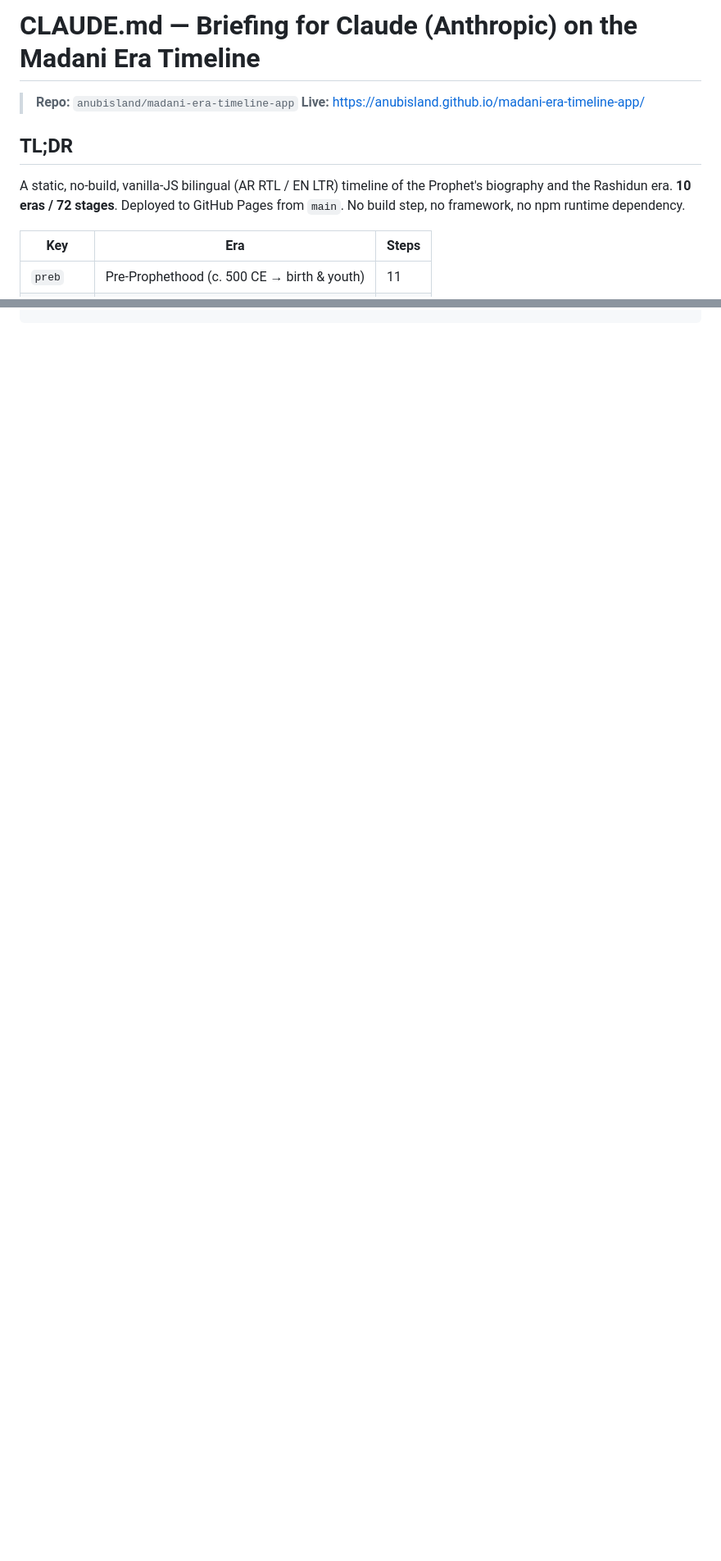
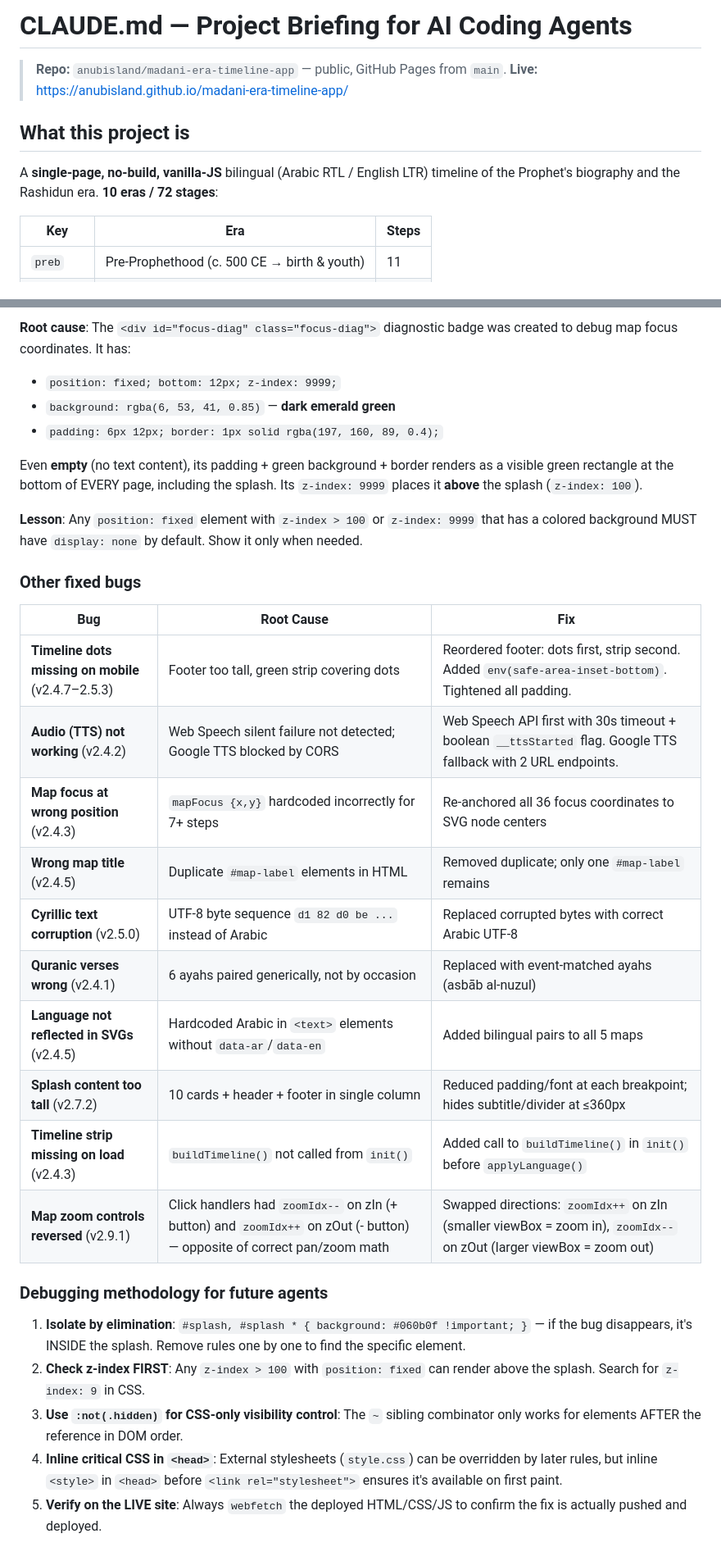
Before and after one commit to anubisland/islamic-timeline, a Markdown page: CLAUDE.md, 2 parts joined by grey strips. Shown at 82% size. Drawn GitHub-style; blank space fills up the shorter version.

```diff
--- a/CLAUDE.md
+++ b/CLAUDE.md
@@ -1,11 +1,11 @@
-# CLAUDE.md — Briefing for Claude (Anthropic) on the Madani Era Timeline
+# CLAUDE.md — Project Briefing for AI Coding Agents
 
-> **Repo:** `anubisland/madani-era-timeline-app`
+> **Repo:** `anubisland/madani-era-timeline-app` — public, GitHub Pages from `main`.
 > **Live:** https://anubisland.github.io/madani-era-timeline-app/
 
-## TL;DR
+## What this project is
 
-A static, no-build, vanilla-JS bilingual (AR RTL / EN LTR) timeline of the Prophet's biography and the Rashidun era. **10 eras / 72 stages**. Deployed to GitHub Pages from `main`. No build step, no framework, no npm runtime dependency.
+A **single-page, no-build, vanilla-JS** bilingual (Arabic RTL / English LTR) timeline of the Prophet's biography and the Rashidun era. **10 eras / 72 stages**:
 
 | Key | Era | Steps |
 |---|---|---|
@@ -145,0 +180,31 @@ console.log({ ar, en, ok: ar === en });
+**Root cause**: The `<div id="focus-diag" class="focus-diag">` diagnostic badge was created to debug map focus coordinates. It has:
+- `position: fixed; bottom: 12px; z-index: 9999;`
+- `background: rgba(6, 53, 41, 0.85)` — **dark emerald green**
+- `padding: 6px 12px; border: 1px solid rgba(197, 160, 89, 0.4);`
+
+Even **empty** (no text content), its padding + green background + border renders as a visible green rectangle at the bottom of EVERY page, including the splash. Its `z-index: 9999` places it **above** the splash (`z-index: 100`).
+
+**Lesson**: Any `position: fixed` element with `z-index > 100` or `z-index: 9999` that has a colored background MUST have `display: none` by default. Show it only when needed.
+
+### Other fixed bugs
+
+| Bug | Root Cause | Fix |
+|-----|-----------|-----|
+| **Timeline dots missing on mobile** (v2.4.7–2.5.3) | Footer too tall, green strip covering dots | Reordered footer: dots first, strip second. Added `env(safe-area-inset-bottom)`. Tightened all padding. |
+| **Audio (TTS) not working** (v2.4.2) | Web Speech silent failure not detected; Google TTS blocked by CORS | Web Speech API first with 30s timeout + boolean `__ttsStarted` flag. Google TTS fallback with 2 URL endpoints. |
+| **Map focus at wrong position** (v2.4.3) | `mapFocus {x,y}` hardcoded incorrectly for 7+ steps | Re-anchored all 36 focus coordinates to SVG node centers |
+| **Wrong map title** (v2.4.5) | Duplicate `#map-label` elements in HTML | Removed duplicate; only one `#map-label` remains |
+| **Cyrillic text corruption** (v2.5.0) | UTF-8 byte sequence `d1 82 d0 be ...` instead of Arabic | Replaced corrupted bytes with correct Arabic UTF-8 |
+| **Quranic verses wrong** (v2.4.1) | 6 ayahs paired generically, not by occasion | Replaced with event-matched ayahs (asbāb al-nuzul) |
+| **Language not reflected in SVGs** (v2.4.5) | Hardcoded Arabic in `<text>` elements without `data-ar`/`data-en` | Added bilingual pairs to all 5 maps |
+| **Splash content too tall** (v2.7.2) | 10 cards + header + footer in single column | Reduced padding/font at each breakpoint; hides subtitle/divider at ≤360px |
+| **Timeline strip missing on load** (v2.4.3) | `buildTimeline()` not called from `init()` | Added call to `buildTimeline()` in `init()` before `applyLanguage()` |
+| **Map zoom controls reversed** (v2.9.1) | Click handlers had `zoomIdx--` on zIn (+ button) and `zoomIdx++` on zOut (- button) — opposite of correct pan/zoom math | Swapped directions: `zoomIdx++` on zIn (smaller viewBox = zoom in), `zoomIdx--` on zOut (larger viewBox = zoom out) |
+
+### Debugging methodology for future agents
+
+1. **Isolate by elimination**: `#splash, #splash * { background: #060b0f !important; }` — if the bug disappears, it's INSIDE the splash. Remove rules one by one to find the specific element.
+2. **Check z-index FIRST**: Any `z-index > 100` with `position: fixed` can render above the splash. Search for `z-index: 9` in CSS.
+3. **Use `:not(.hidden)` for CSS-only visibility control**: The `~` sibling combinator only works for elements AFTER the reference in DOM order.
+4. **Inline critical CSS in `<head>`**: External stylesheets (`style.css`) can be overridden by later rules, but inline `<style>` in `<head>` before `<link rel="stylesheet">` ensures it's available on first paint.
+5. **Verify on the LIVE site**: Always `webfetch` the deployed HTML/CSS/JS to confirm the fix is actually pushed and deployed.
```
Also changed, not shown: other parts of CLAUDE.md (+75 -41 lines), AGENTS.md (+1 -0 lines).
